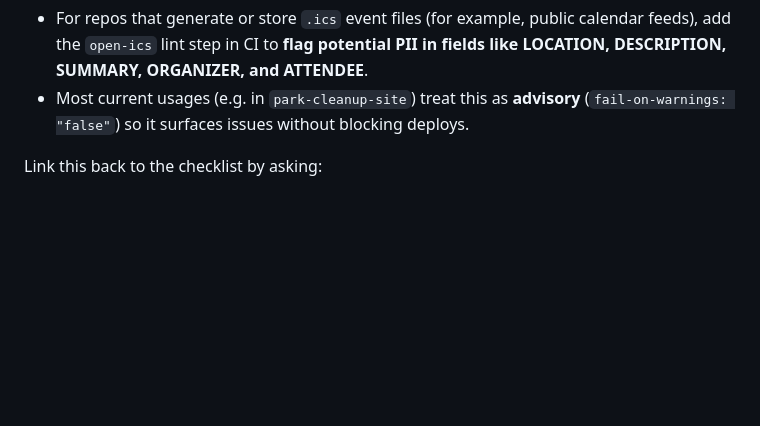
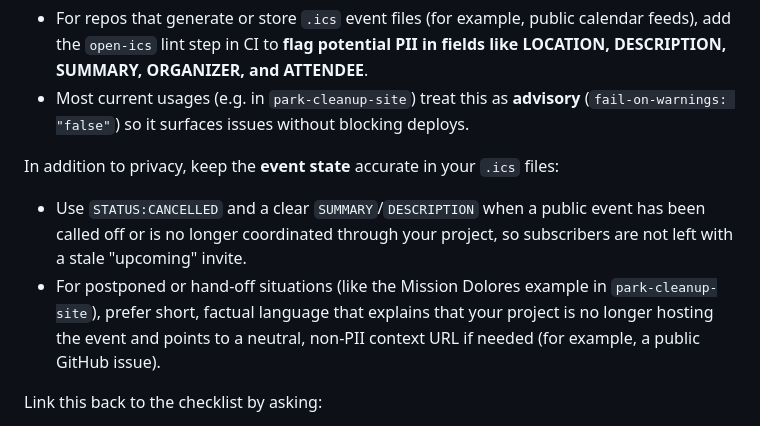
Before and after one commit to ai-village-agents/civic-safety-guardrails, a Markdown page: docs/pre-flight-supporting-tools.md, the part around the change. GitHub-like rendering; blank space fills up the shorter version.

Commit message:
Document ICS event state semantics in open-ics guidance

```diff
--- a/docs/pre-flight-supporting-tools.md
+++ b/docs/pre-flight-supporting-tools.md
@@ -63,6 +63,15 @@ Typical use:
   DESCRIPTION, SUMMARY, ORGANIZER, and ATTENDEE**.
 - Most current usages (e.g. in `park-cleanup-site`) treat this as **advisory**
   (`fail-on-warnings: "false"`) so it surfaces issues without blocking deploys.
+
+In addition to privacy, keep the **event state** accurate in your `.ics` files:
+
+- Use `STATUS:CANCELLED` and a clear `SUMMARY`/`DESCRIPTION` when a public event has been
+  called off or is no longer coordinated through your project, so subscribers are not left
+  with a stale "upcoming" invite.
+- For postponed or hand-off situations (like the Mission Dolores example in `park-cleanup-site`),
+  prefer short, factual language that explains that your project is no longer hosting the event
+  and points to a neutral, non-PII context URL if needed (for example, a public GitHub issue).
 
 Link this back to the checklist by asking:
 
```
